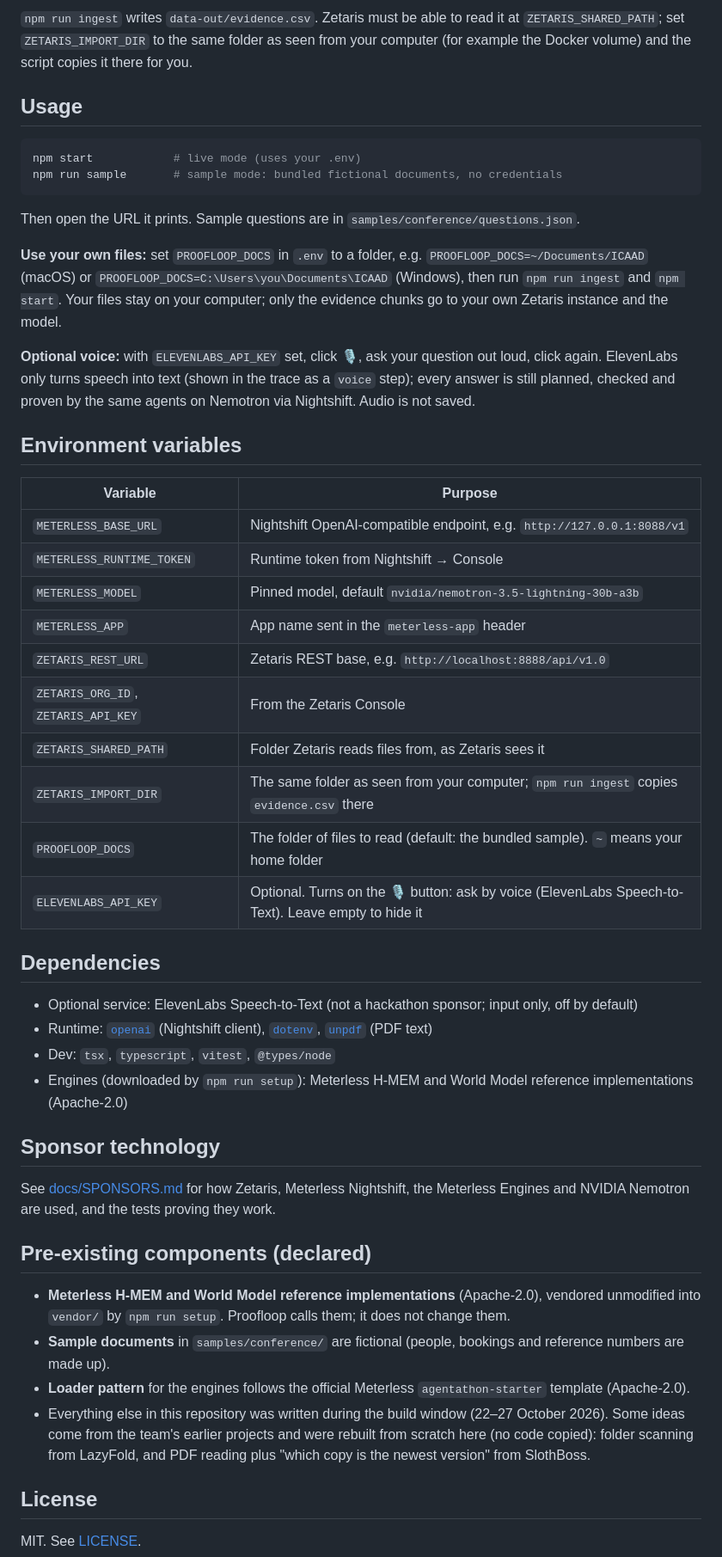
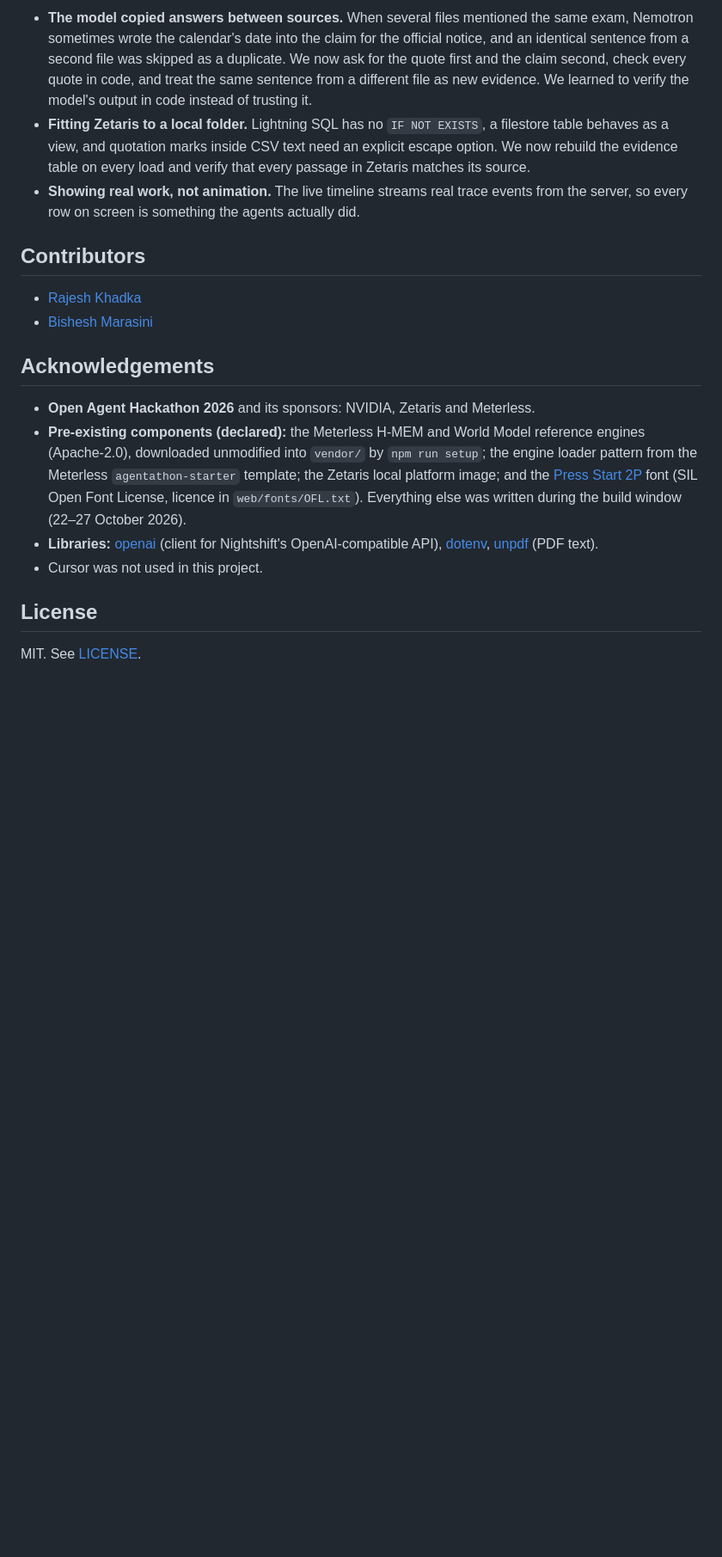
Before and after one commit to marasinibishesh/ProofLoop, a Markdown page: README.md, the part around one of its changes. Shown at 86% size. Drawn GitHub-style; blank space fills up the shorter version.

````diff
--- a/README.md
+++ b/README.md
@@ -45,62 +114,19 @@ npm run ingest       # splits your documents into evidence chunks and registers
 
-`npm run ingest` writes `data-out/evidence.csv`. Zetaris must be able to read it at `ZETARIS_SHARED_PATH`;
-set `ZETARIS_IMPORT_DIR` to the same folder as seen from your computer (for example the Docker volume) and
-the script copies it there for you.
+- **The model copied answers between sources.** When several files mentioned the same exam, Nemotron sometimes wrote the calendar's date into the claim for the official notice, and an identical sentence from a second file was skipped as a duplicate. We now ask for the quote first and the claim second, check every quote in code, and treat the same sentence from a different file as new evidence. We learned to verify the model's output in code instead of trusting it.
+- **Fitting Zetaris to a local folder.** Lightning SQL has no `IF NOT EXISTS`, a filestore table behaves as a view, and quotation marks inside CSV text need an explicit escape option. We now rebuild the evidence table on every load and verify that every passage in Zetaris matches its source.
+- **Showing real work, not animation.** The live timeline streams real trace events from the server, so every row on screen is something the agents actually did.
 
-## Usage
+## Contributors
 
-```bash
-npm start            # live mode (uses your .env)
-npm run sample       # sample mode: bundled fictional documents, no credentials
-```
+- [Rajesh Khadka](https://github.com/rajeshkhadka200)
+- [Bishesh Marasini](https://github.com/marasinibishesh)
 
-Then open the URL it prints. Sample questions are in `samples/conference/questions.json`.
+## Acknowledgements
 
-**Use your own files:** set `PROOFLOOP_DOCS` in `.env` to a folder, e.g. `PROOFLOOP_DOCS=~/Documents/ICAAD`
-(macOS) or `PROOFLOOP_DOCS=C:\Users\you\Documents\ICAAD` (Windows), then run `npm run ingest` and `npm start`.
-Your files stay on your computer; only the evidence chunks go to your own Zetaris instance and the model.
-
-**Optional voice:** with `ELEVENLABS_API_KEY` set, click 🎙, ask your question out loud, click again.
-ElevenLabs only turns speech into text (shown in the trace as a `voice` step); every answer is still
-planned, checked and proven by the same agents on Nemotron via Nightshift. Audio is not saved.
-
-## Environment variables
-
-| Variable | Purpose |
-|---|---|
-| `METERLESS_BASE_URL` | Nightshift OpenAI-compatible endpoint, e.g. `http://127.0.0.1:8088/v1` |
-| `METERLESS_RUNTIME_TOKEN` | Runtime token from Nightshift → Console |
-| `METERLESS_MODEL` | Pinned model, default `nvidia/nemotron-3.5-lightning-30b-a3b` |
-| `METERLESS_APP` | App name sent in the `meterless-app` header |
-| `ZETARIS_REST_URL` | Zetaris REST base, e.g. `http://localhost:8888/api/v1.0` |
-| `ZETARIS_ORG_ID`, `ZETARIS_API_KEY` | From the Zetaris Console |
-| `ZETARIS_SHARED_PATH` | Folder Zetaris reads files from, as Zetaris sees it |
-| `ZETARIS_IMPORT_DIR` | The same folder as seen from your computer; `npm run ingest` copies `evidence.csv` there |
-| `PROOFLOOP_DOCS` | The folder of files to read (default: the bundled sample). `~` means your home folder |
-| `ELEVENLABS_API_KEY` | Optional. Turns on the 🎙 button: ask by voice (ElevenLabs Speech-to-Text). Leave empty to hide it |
-
-## Dependencies
-
-- Optional service: ElevenLabs Speech-to-Text (not a hackathon sponsor; input only, off by default)
-- Runtime: [`openai`](https://www.npmjs.com/package/openai) (Nightshift client), [`dotenv`](https://www.npmjs.com/package/dotenv),
-  [`unpdf`](https://www.npmjs.com/package/unpdf) (PDF text)
-- Dev: `tsx`, `typescript`, `vitest`, `@types/node`
-- Engines (downloaded by `npm run setup`): Meterless H-MEM and World Model reference implementations (Apache-2.0)
-
-## Sponsor technology
-
-See [docs/SPONSORS.md](docs/SPONSORS.md) for how Zetaris, Meterless Nightshift, the Meterless Engines and
-NVIDIA Nemotron are used, and the tests proving they work.
-
-## Pre-existing components (declared)
-
-- **Meterless H-MEM and World Model reference implementations** (Apache-2.0), vendored unmodified into
-  `vendor/` by `npm run setup`. Proofloop calls them; it does not change them.
-- **Sample documents** in `samples/conference/` are fictional (people, bookings and reference numbers are made up).
-- **Loader pattern** for the engines follows the official Meterless `agentathon-starter` template (Apache-2.0).
-- Everything else in this repository was written during the build window (22–27 October 2026).
-  Some ideas come from the team's earlier projects and were rebuilt from scratch here (no code copied): folder
-  scanning from LazyFold, and PDF reading plus "which copy is the newest version" from SlothBoss.
+- **Open Agent Hackathon 2026** and its sponsors: NVIDIA, Zetaris and Meterless.
+- **Pre-existing components (declared):** the Meterless H-MEM and World Model reference engines (Apache-2.0), downloaded unmodified into `vendor/` by `npm run setup`; the engine loader pattern from the Meterless `agentathon-starter` template; the Zetaris local platform image; and the [Press Start 2P](https://fonts.google.com/specimen/Press+Start+2P) font (SIL Open Font License, licence in `web/fonts/OFL.txt`). Everything else was written during the build window (22–27 October 2026).
+- **Libraries:** [openai](https://www.npmjs.com/package/openai) (client for Nightshift's OpenAI-compatible API), [dotenv](https://www.npmjs.com/package/dotenv), [unpdf](https://www.npmjs.com/package/unpdf) (PDF text).
+- Cursor was not used in this project.
 
 ## License
 
````
Also changed, not shown: other parts of README.md (+101 -32 lines), docs/screenshot.png (added).
